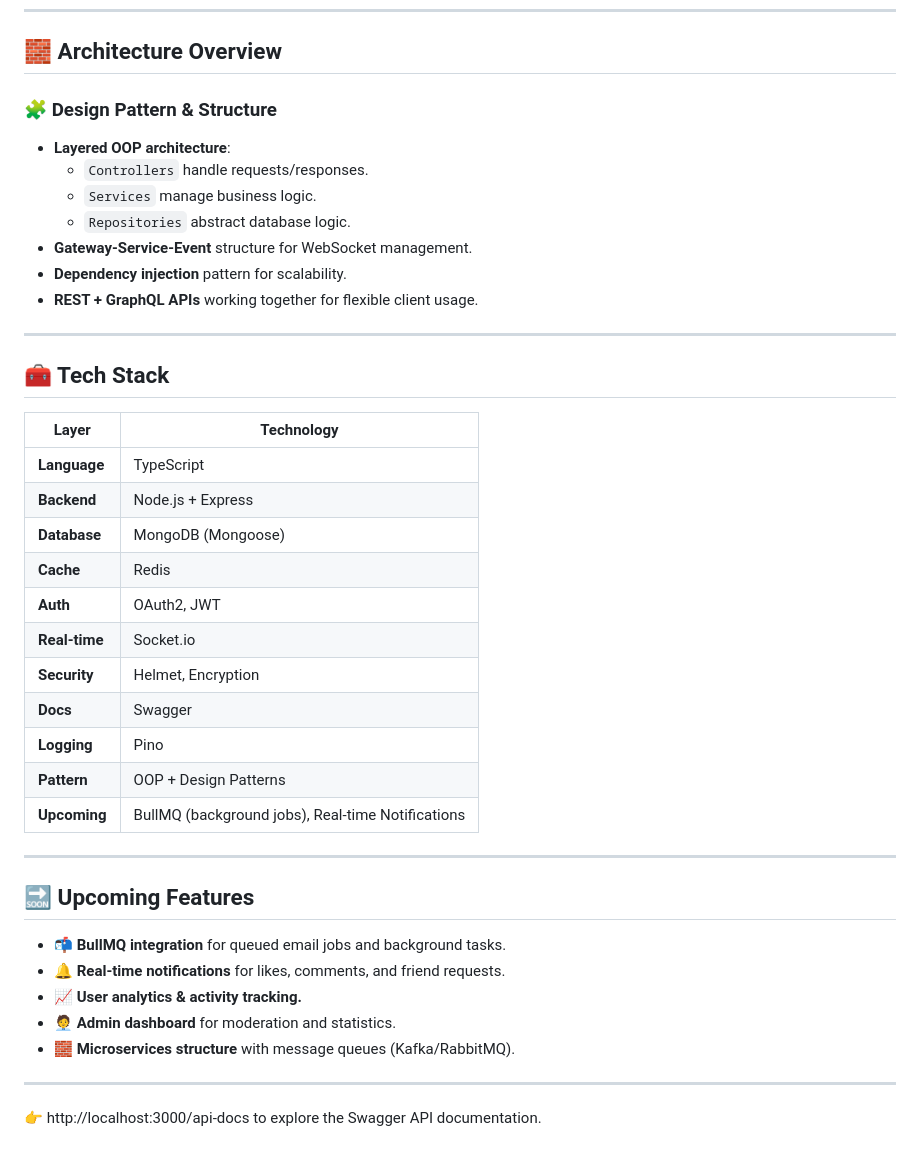
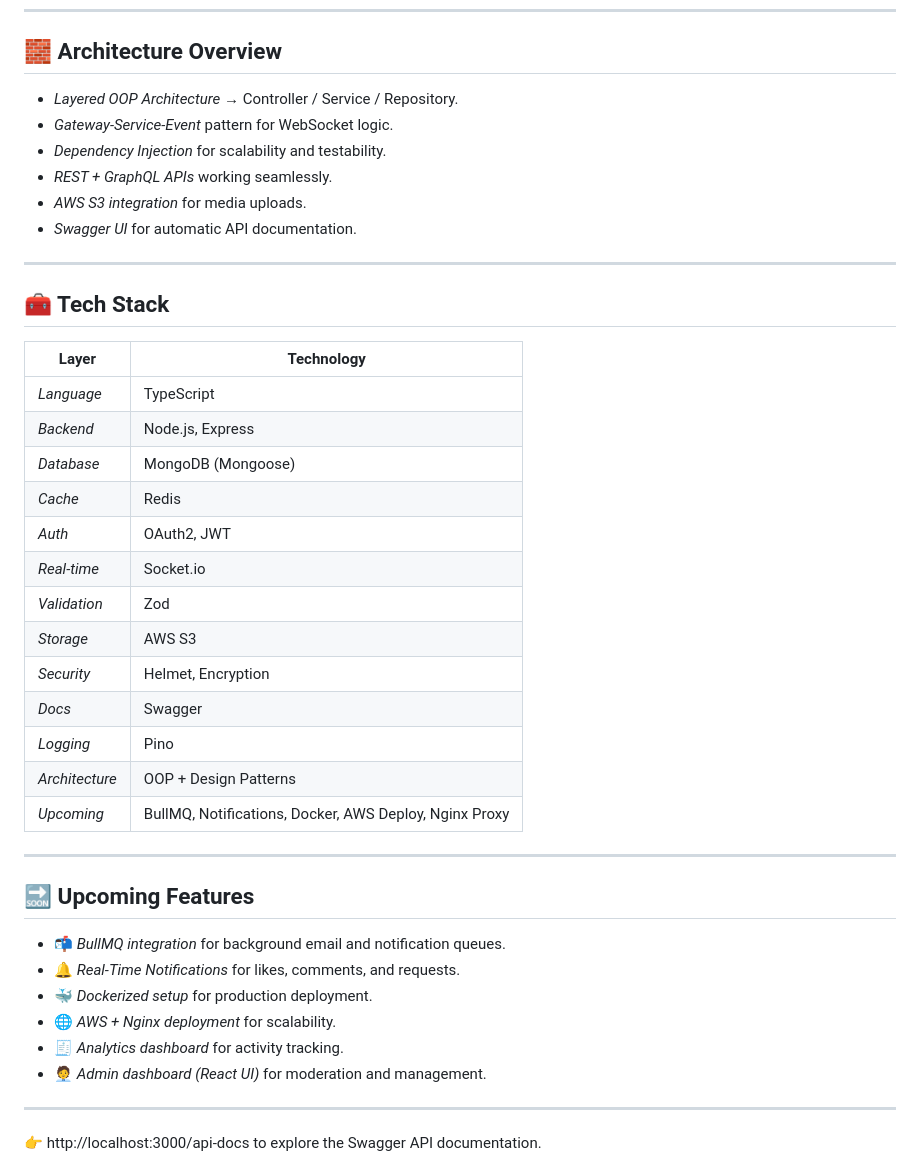
Before and after one commit to Mohamedawad114/Social-Media-App, a Markdown page: README.md, the part around the change printed below. Drawn GitHub-style.

```diff
--- a/README.md
+++ b/README.md
@@ -74,15 +78,12 @@ featuring a clean **OOP architecture**, **Redis caching**, **real-time chat**, a
 ---
 
 ## 🧱 Architecture Overview
-
-### 🧩 Design Pattern & Structure
-- **Layered OOP architecture**:
-  - `Controllers` handle requests/responses.
-  - `Services` manage business logic.
-  - `Repositories` abstract database logic.
-- **Gateway-Service-Event** structure for WebSocket management.
-- **Dependency injection** pattern for scalability.
-- **REST + GraphQL APIs** working together for flexible client usage.
+- *Layered OOP Architecture* → Controller / Service / Repository.
+- *Gateway-Service-Event* pattern for WebSocket logic.
+- *Dependency Injection* for scalability and testability.
+- *REST + GraphQL APIs* working seamlessly.
+- *AWS S3 integration* for media uploads.
+- *Swagger UI* for automatic API documentation.
 
 ---
 
@@ -90,26 +91,29 @@ featuring a clean **OOP architecture**, **Redis caching**, **real-time chat**, a
 
 | Layer | Technology |
 |-------|-------------|
-| **Language** | TypeScript |
-| **Backend** | Node.js + Express |
-| **Database** | MongoDB (Mongoose) |
-| **Cache** | Redis |
-| **Auth** | OAuth2, JWT |
-| **Real-time** | Socket.io |
-| **Security** | Helmet, Encryption |
-| **Docs** | Swagger |
-| **Logging** | Pino |
-| **Pattern** | OOP + Design Patterns |
-| **Upcoming** | BullMQ (background jobs), Real-time Notifications |
+| *Language* | TypeScript |
+| *Backend* | Node.js, Express |
+| *Database* | MongoDB (Mongoose) |
+| *Cache* | Redis |
+| *Auth* | OAuth2, JWT |
+| *Real-time* | Socket.io |
+| *Validation* | Zod |
+| *Storage* | AWS S3 |
+| *Security* | Helmet, Encryption |
+| *Docs* | Swagger |
+| *Logging* | Pino |
+| *Architecture* | OOP + Design Patterns |
+| *Upcoming* | BullMQ, Notifications, Docker, AWS Deploy, Nginx Proxy |
 
 ---
 
 ## 🔜 Upcoming Features
-- 📬 **BullMQ integration** for queued email jobs and background tasks.
-- 🔔 **Real-time notifications** for likes, comments, and friend requests.
-- 📈 **User analytics & activity tracking.**
-- 🧑‍💼 **Admin dashboard** for moderation and statistics.
-- 🧱 **Microservices structure** with message queues (Kafka/RabbitMQ).
+- 📬 *BullMQ integration* for background email and notification queues.
+- 🔔 *Real-Time Notifications* for likes, comments, and requests.
+- 🐳 *Dockerized setup* for production deployment.
+- 🌐 *AWS + Nginx deployment* for scalability.
+- 🧾 *Analytics dashboard* for activity tracking.
+- 🧑‍💼 *Admin dashboard (React UI)* for moderation and management.
 
 ---
 👉 http://localhost:3000/api-docs
```
Also changed, not shown: other parts of README.md (+46 -42 lines).
